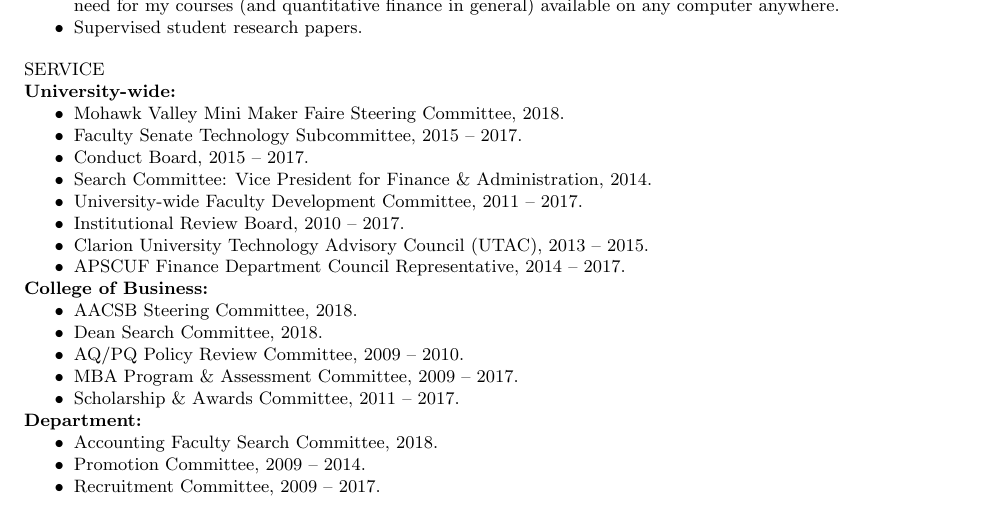
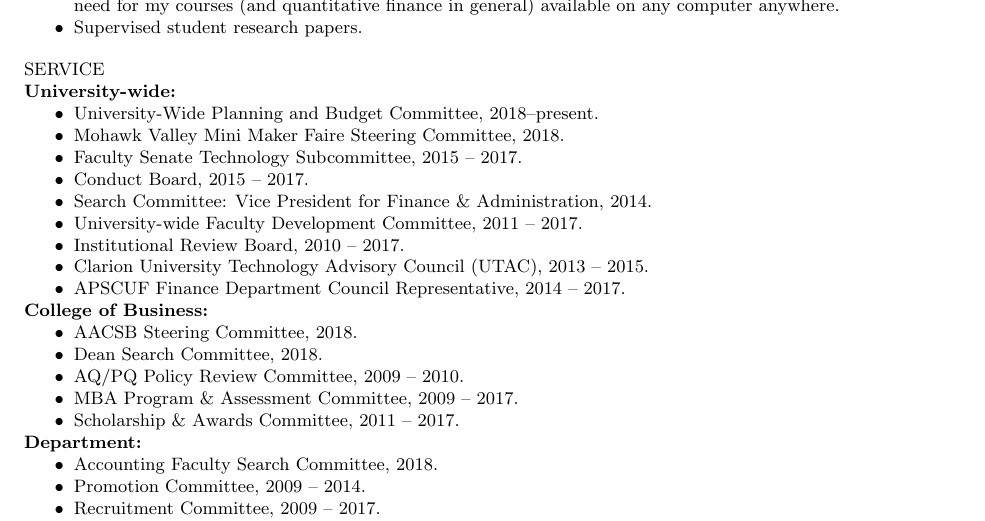
Before and after one commit to Matt-Brigida/job_market_materials, a LaTeX CV (CV/Brigida_CV.tex): part of page 3 of 4, cut so that both start at the same text. Compiled offline with pdfLaTeX.

Commit message:
adding planning and budget committee to CV

```diff
--- a/CV/Brigida_CV.tex
+++ b/CV/Brigida_CV.tex
@@ -174,6 +174,7 @@ TEACHING RELATED PROJECTS
 SERVICE \\
 {\bf University-wide:}
 \begin{itemize}[noitemsep, nolistsep]
+\item University-Wide Planning and Budget Committee, 2018--present.
 \item Mohawk Valley Mini Maker Faire Steering Committee, 2018.
 \item Faculty Senate Technology Subcommittee, 2015 -- 2017.
 \item Conduct Board, 2015 -- 2017.
```
Also changed, not shown: CV/Brigida_CV.pdf.
